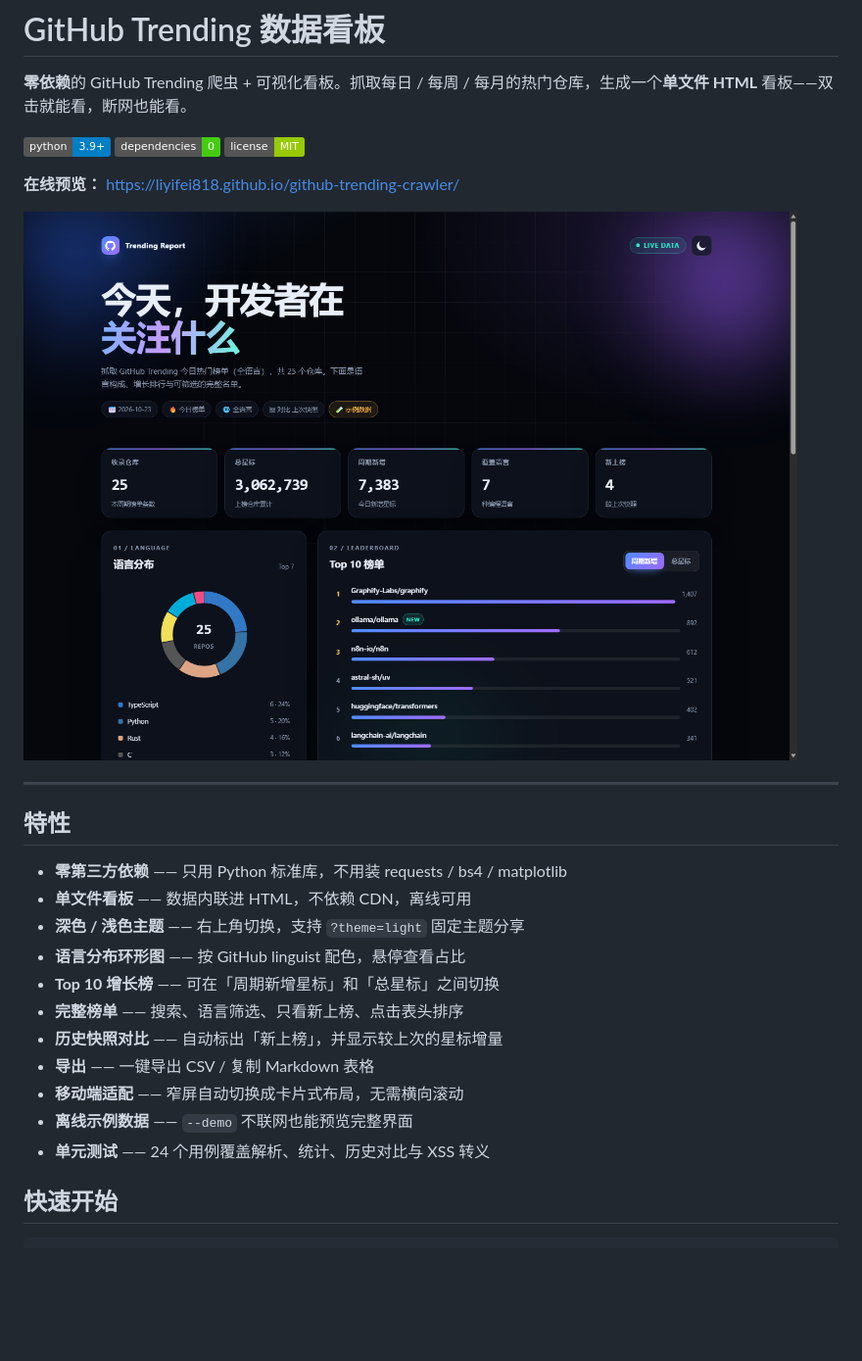
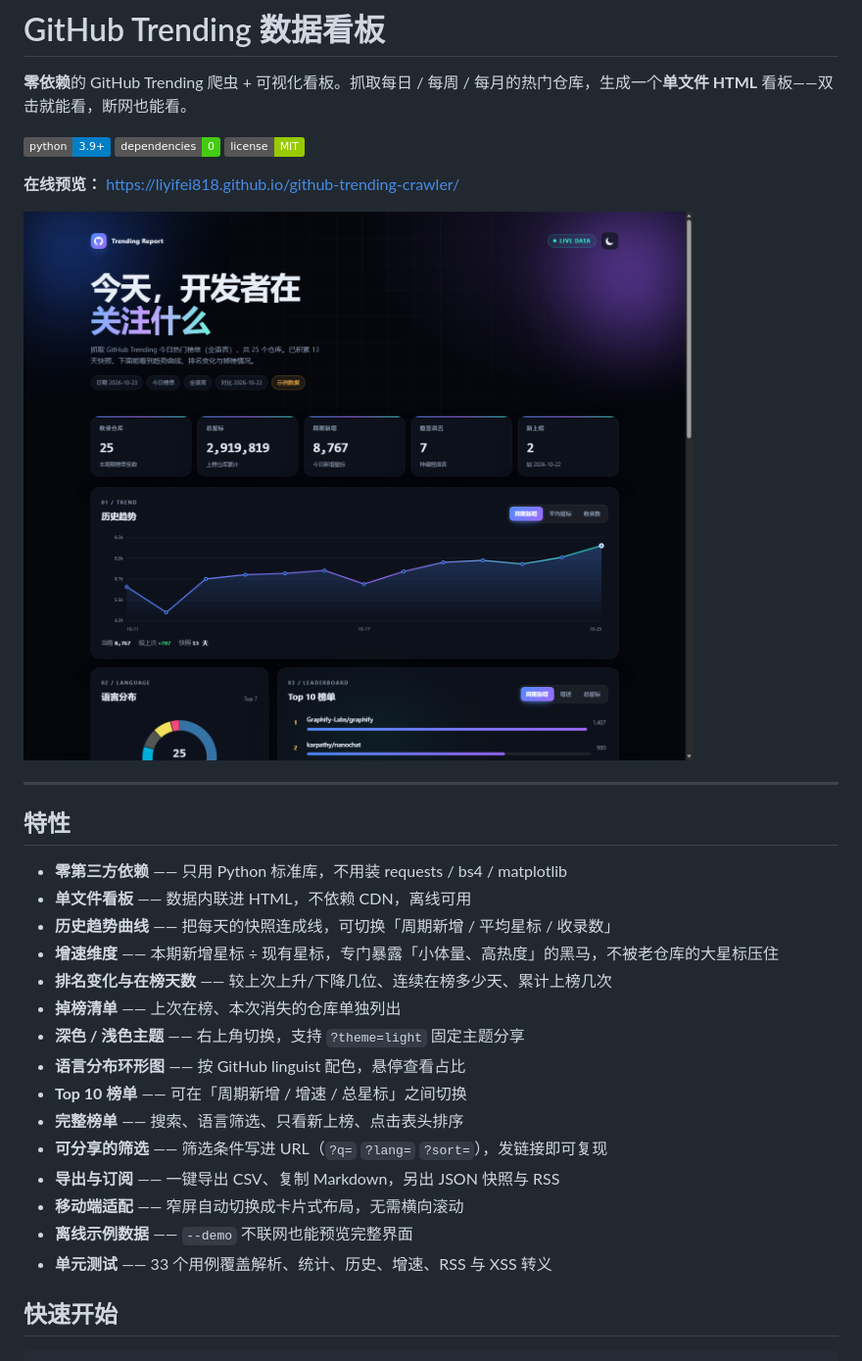
Before and after one commit to liyifei818/github-trending-crawler, a Markdown page: README.md, the part around one of its changes. Shown at 98% size. Drawn GitHub-style; pictures changed too: docs/preview.png; badges without logos; blank space fills up the shorter version.

```diff
--- a/README.md
+++ b/README.md
@@ -16,15 +16,19 @@
 
 - **零第三方依赖** —— 只用 Python 标准库，不用装 requests / bs4 / matplotlib
 - **单文件看板** —— 数据内联进 HTML，不依赖 CDN，离线可用
+- **历史趋势曲线** —— 把每天的快照连成线，可切换「周期新增 / 平均星标 / 收录数」
+- **增速维度** —— 本期新增星标 ÷ 现有星标，专门暴露「小体量、高热度」的黑马，不被老仓库的大星标压住
+- **排名变化与在榜天数** —— 较上次上升/下降几位、连续在榜多少天、累计上榜几次
+- **掉榜清单** —— 上次在榜、本次消失的仓库单独列出
 - **深色 / 浅色主题** —— 右上角切换，支持 `?theme=light` 固定主题分享
 - **语言分布环形图** —— 按 GitHub linguist 配色，悬停查看占比
-- **Top 10 增长榜** —— 可在「周期新增星标」和「总星标」之间切换
+- **Top 10 榜单** —— 可在「周期新增 / 增速 / 总星标」之间切换
 - **完整榜单** —— 搜索、语言筛选、只看新上榜、点击表头排序
-- **历史快照对比** —— 自动标出「新上榜」，并显示较上次的星标增量
-- **导出** —— 一键导出 CSV / 复制 Markdown 表格
+- **可分享的筛选** —— 筛选条件写进 URL（`?q=` `?lang=` `?sort=`），发链接即可复现
+- **导出与订阅** —— 一键导出 CSV、复制 Markdown，另出 JSON 快照与 RSS
 - **移动端适配** —— 窄屏自动切换成卡片式布局，无需横向滚动
 - **离线示例数据** —— `--demo` 不联网也能预览完整界面
-- **单元测试** —— 24 个用例覆盖解析、统计、历史对比与 XSS 转义
+- **单元测试** —— 33 个用例覆盖解析、统计、历史、增速、RSS 与 XSS 转义
 
 ## 快速开始
 
```
Also changed, not shown: other parts of README.md (+30 -11 lines), 13 other files.
